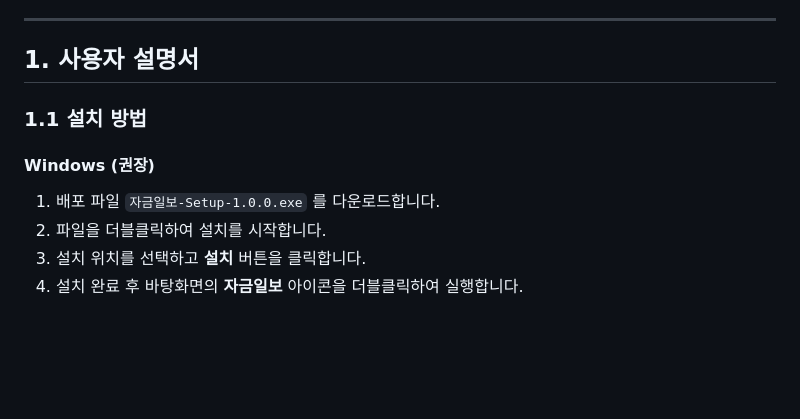
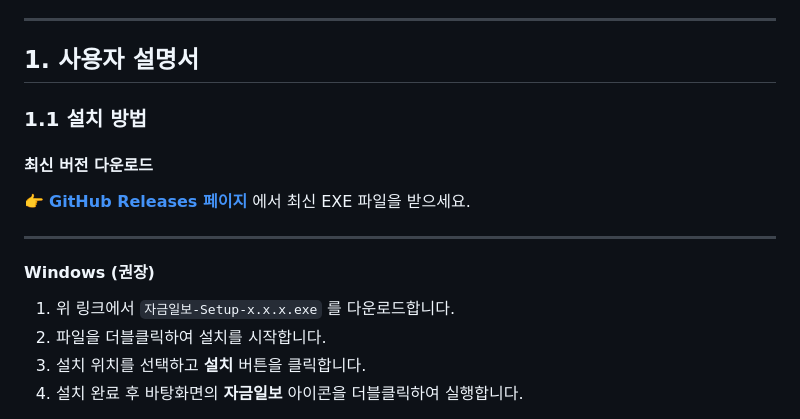
Before and after one commit to zaolee/jafm-electron, a Markdown page: README.md, the part around one of its changes. Rendered like a GitHub page; blank space fills up the shorter version.

Commit message:
docs: 커밋 컨벤션 및 배포 가이드 README 추가
Co-Authored-By: Claude Sonnet 4.6 <noreply@anthropic.com>

```diff
--- a/README.md
+++ b/README.md
@@ -29,9 +29,15 @@
 
 ### 1.1 설치 방법
 
+#### 최신 버전 다운로드
+
+👉 **[GitHub Releases 페이지](https://github.com/zaolee/jafm-electron/releases/latest)** 에서 최신 EXE 파일을 받으세요.
+
+---
+
 #### Windows (권장)
 
-1. 배포 파일 `자금일보-Setup-1.0.0.exe` 를 다운로드합니다.
+1. 위 링크에서 `자금일보-Setup-x.x.x.exe` 를 다운로드합니다.
 2. 파일을 더블클릭하여 설치를 시작합니다.
 3. 설치 위치를 선택하고 **설치** 버튼을 클릭합니다.
 4. 설치 완료 후 바탕화면의 **자금일보** 아이콘을 더블클릭하여 실행합니다.
```
Also changed, not shown: other parts of README.md (+77 -1 lines).
